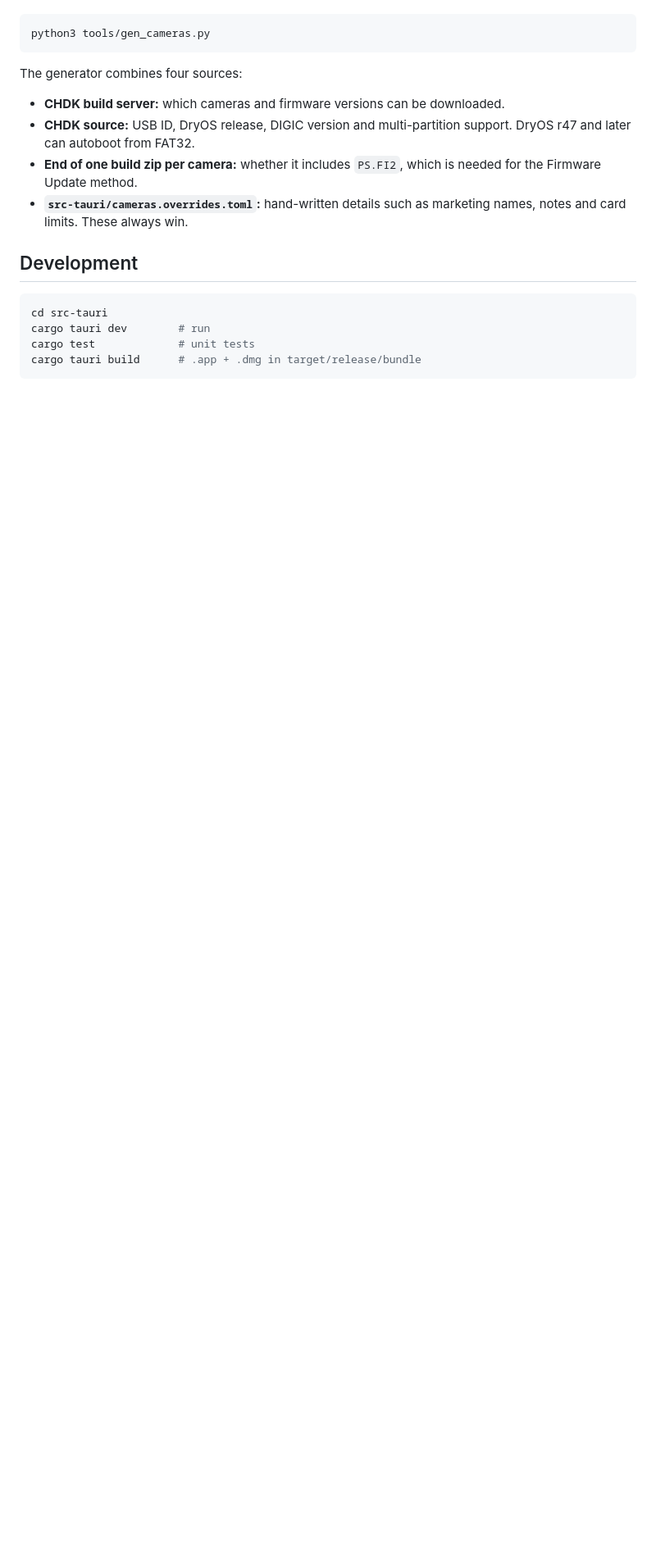
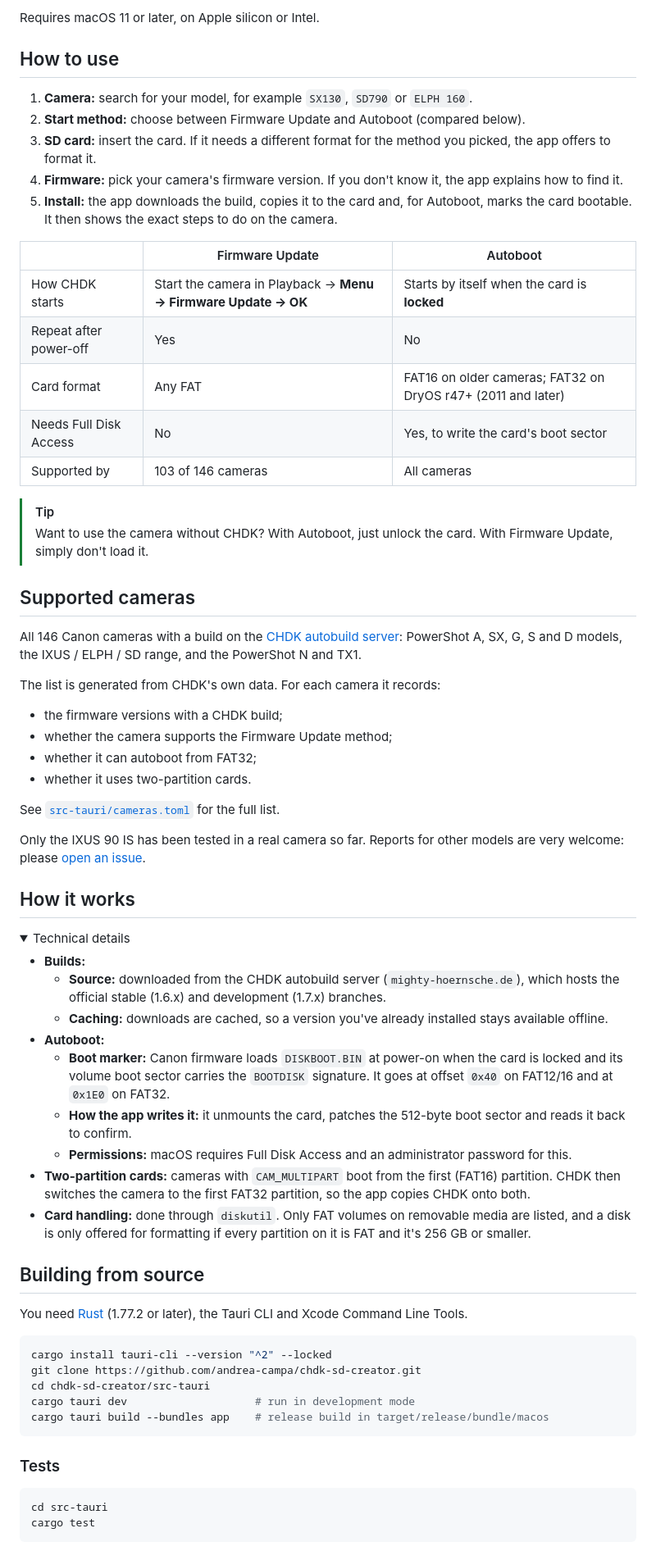
Before and after one commit to andrea-campa/chdk-sd-creator, a Markdown page: README.md, the part around one of its changes. Shown at 82% size. Drawn GitHub-style; folded sections open; blank space fills up the shorter version.

````diff
--- a/README.md
+++ b/README.md
@@ -25,20 +57,71 @@ Supports every Canon camera with a CHDK build (146 models), searchable by any of
+Requires macOS 11 or later, on Apple silicon or Intel.
+
+## How to use
+
+1. **Camera:** search for your model, for example `SX130`, `SD790` or `ELPH 160`.
+2. **Start method:** choose between Firmware Update and Autoboot (compared below).
+3. **SD card:** insert the card. If it needs a different format for the method you picked, the app offers to format it.
+4. **Firmware:** pick your camera's firmware version. If you don't know it, the app explains how to find it.
+5. **Install:** the app downloads the build, copies it to the card and, for Autoboot, marks the card bootable. It then shows the exact steps to do on the camera.
+
+| | Firmware Update | Autoboot |
+|---|---|---|
+| How CHDK starts | Start the camera in Playback → **Menu → Firmware Update → OK** | Starts by itself when the card is **locked** |
+| Repeat after power-off | Yes | No |
+| Card format | Any FAT | FAT16 on older cameras; FAT32 on DryOS r47+ (2011 and later) |
+| Needs Full Disk Access | No | Yes, to write the card's boot sector |
+| Supported by | 103 of 146 cameras | All cameras |
+
+> [!TIP]
+> Want to use the camera without CHDK? With Autoboot, just unlock the card. With Firmware Update, simply don't load it.
+
+## Supported cameras
+
+All 146 Canon cameras with a build on the [CHDK autobuild server](https://mighty-hoernsche.de/): PowerShot A, SX, G, S and D models, the IXUS / ELPH / SD range, and the PowerShot N and TX1.
+
+The list is generated from CHDK's own data. For each camera it records:
+- the firmware versions with a CHDK build;
+- whether the camera supports the Firmware Update method;
+- whether it can autoboot from FAT32;
+- whether it uses two-partition cards.
+
+See [`src-tauri/cameras.toml`](src-tauri/cameras.toml) for the full list.
+
+Only the IXUS 90 IS has been tested in a real camera so far. Reports for other models are very welcome: please [open an issue](https://github.com/andrea-campa/chdk-sd-creator/issues/new/choose).
+
+## How it works
+
+<details>
+<summary>Technical details</summary>
+
+- **Builds:**
+  - **Source:** downloaded from the CHDK autobuild server (`mighty-hoernsche.de`), which hosts the official stable (1.6.x) and development (1.7.x) branches.
+  - **Caching:** downloads are cached, so a version you've already installed stays available offline.
+- **Autoboot:**
+  - **Boot marker:** Canon firmware loads `DISKBOOT.BIN` at power-on when the card is locked and its volume boot sector carries the `BOOTDISK` signature. It goes at offset `0x40` on FAT12/16 and at `0x1E0` on FAT32.
+  - **How the app writes it:** it unmounts the card, patches the 512-byte boot sector and reads it back to confirm.
+  - **Permissions:** macOS requires Full Disk Access and an administrator password for this.
+- **Two-partition cards:** cameras with `CAM_MULTIPART` boot from the first (FAT16) partition. CHDK then switches the camera to the first FAT32 partition, so the app copies CHDK onto both.
+- **Card handling:** done through `diskutil`. Only FAT volumes on removable media are listed, and a disk is only offered for formatting if every partition on it is FAT and it's 256 GB or smaller.
+
+</details>
+
+## Building from source
+
+You need [Rust](https://rustup.rs) (1.77.2 or later), the Tauri CLI and Xcode Command Line Tools.
 
 ```bash
-python3 tools/gen_cameras.py
+cargo install tauri-cli --version "^2" --locked
+git clone https://github.com/andrea-campa/chdk-sd-creator.git
+cd chdk-sd-creator/src-tauri
+cargo tauri dev                    # run in development mode
+cargo tauri build --bundles app    # release build in target/release/bundle/macos
 ```
 
-The generator combines four sources:
-- **CHDK build server:** which cameras and firmware versions can be downloaded.
-- **CHDK source:** USB ID, DryOS release, DIGIC version and multi-partition support. DryOS r47 and later can autoboot from FAT32.
-- **End of one build zip per camera:** whether it includes `PS.FI2`, which is needed for the Firmware Update method.
-- **`src-tauri/cameras.overrides.toml`:** hand-written details such as marketing names, notes and card limits. These always win.
-
-## Development
+### Tests
 
 ```bash
 cd src-tauri
-cargo tauri dev        # run
-cargo test             # unit tests
-cargo tauri build      # .app + .dmg in target/release/bundle
+cargo test
 ```
 
````
Also changed, not shown: other parts of README.md (+92 -20 lines), .github/pull_request_template.md (added, +9 -0 lines), CHANGELOG.md (added, +30 -0 lines), CONTRIBUTING.md (added, +49 -0 lines), docs/screenshots/camera.png (added), docs/screenshots/card.png (added), docs/screenshots/done-dark.png (added), 7 other files.
